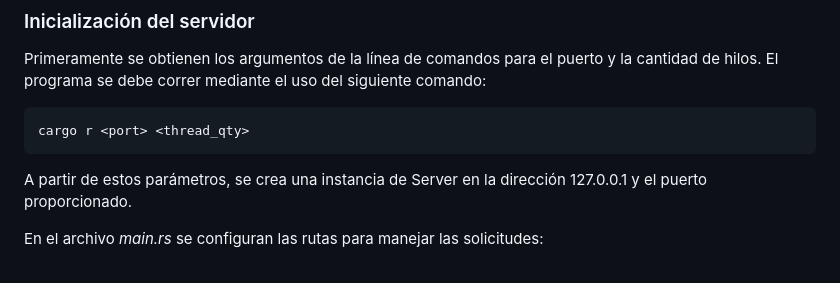
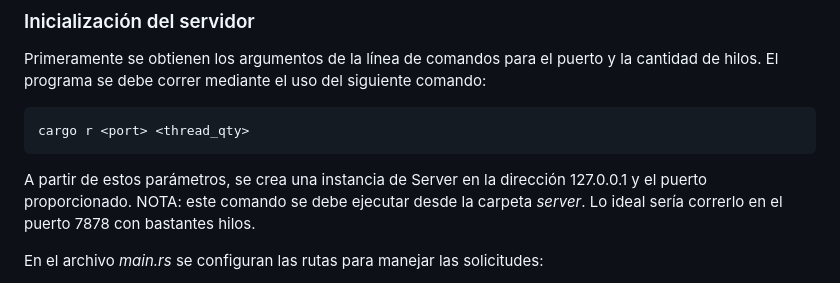
Before and after one commit to LeonardoC1302/HTTP-Server, a Markdown page: README.MD, the part around the change. Rendered like a GitHub page.

````diff
--- a/README.MD
+++ b/README.MD
@@ -24,7 +24,7 @@ Primeramente se obtienen los argumentos de la línea de comandos para el puerto
 ```bash
 cargo r <port> <thread_qty>
 ```
-A partir de estos parámetros, se crea una instancia de Server en la dirección 127.0.0.1 y el puerto proporcionado.
+A partir de estos parámetros, se crea una instancia de Server en la dirección 127.0.0.1 y el puerto proporcionado. NOTA: este comando se debe ejecutar desde la carpeta *server*. Lo ideal sería correrlo en el puerto 7878 con bastantes hilos.
 
 En el archivo *main.rs* se configuran las rutas para manejar las solicitudes:
 - /index.html sirve un archivo estático.
````
